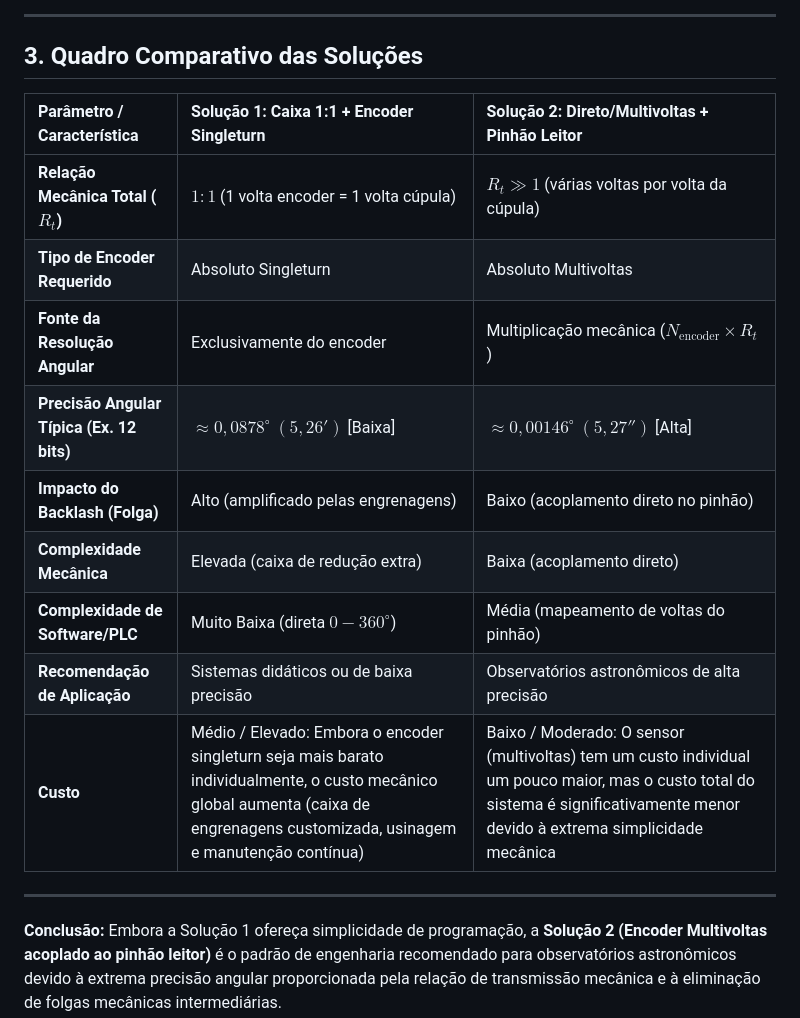
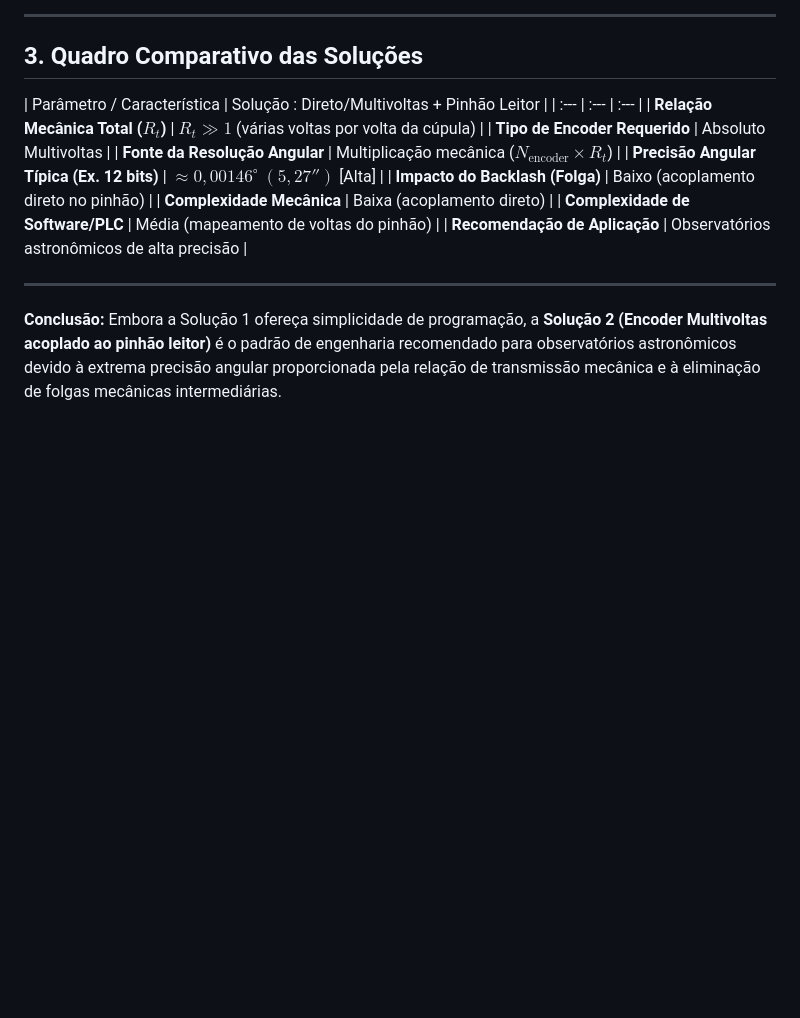
Before and after one commit to ViniciusMaciel-cae/ECAXT01, a Markdown page: Solução2-Vinicius/README.md, the part around the change. Rendered like a GitHub page; blank space fills up the shorter version.

```diff
--- a/Solução2-Vinicius/README.md
+++ b/Solução2-Vinicius/README.md
@@ -50,17 +50,16 @@ $$\text{Azimute (º)} = \left( \frac{\text{Contagem Atual do Encoder}}{\text{Res
 
 ## 3. Quadro Comparativo das Soluções
 
-| Parâmetro / Característica | Solução 1: Caixa 1:1 + Encoder Singleturn | Solução 2: Direto/Multivoltas + Pinhão Leitor |
+| Parâmetro / Característica | Solução : Direto/Multivoltas + Pinhão Leitor |
 | :--- | :--- | :--- |
-| **Relação Mecânica Total ($R_t$)** | $1 : 1$ (1 volta encoder = 1 volta cúpula) | $R_t \gg 1$ (várias voltas por volta da cúpula) |
-| **Tipo de Encoder Requerido** | Absoluto Singleturn | Absoluto Multivoltas |
-| **Fonte da Resolução Angular** | Exclusivamente do encoder | Multiplicação mecânica ($N_{\text{encoder}} \times R_t$) |
-| **Precisão Angular Típica (Ex. 12 bits)** | $\approx 0,0878^\circ \ (5,26')$ [Baixa] | $\approx 0,00146^\circ \ (5,27'')$ [Alta] |
-| **Impacto do Backlash (Folga)** | Alto (amplificado pelas engrenagens) | Baixo (acoplamento direto no pinhão) |
-| **Complexidade Mecânica** | Elevada (caixa de redução extra) | Baixa (acoplamento direto) |
-| **Complexidade de Software/PLC** | Muito Baixa (direta $0-360^\circ$) | Média (mapeamento de voltas do pinhão) |
-| **Recomendação de Aplicação** | Sistemas didáticos ou de baixa precisão | Observatórios astronômicos de alta precisão |
-| **Custo**|Médio / Elevado: Embora o encoder singleturn seja mais barato individualmente, o custo mecânico global aumenta (caixa de engrenagens customizada, usinagem e manutenção contínua) | Baixo / Moderado: O sensor (multivoltas) tem um custo individual um pouco maior, mas o custo total do sistema é significativamente menor devido à extrema simplicidade mecânica |
+| **Relação Mecânica Total ($R_t$)** | $R_t \gg 1$ (várias voltas por volta da cúpula) |
+| **Tipo de Encoder Requerido**  | Absoluto Multivoltas |
+| **Fonte da Resolução Angular**  | Multiplicação mecânica ($N_{\text{encoder}} \times R_t$) |
+| **Precisão Angular Típica (Ex. 12 bits)**  | $\approx 0,00146^\circ \ (5,27'')$ [Alta] |
+| **Impacto do Backlash (Folga)** | Baixo (acoplamento direto no pinhão) |
+| **Complexidade Mecânica** | Baixa (acoplamento direto) |
+| **Complexidade de Software/PLC** | Média (mapeamento de voltas do pinhão) |
+| **Recomendação de Aplicação**  | Observatórios astronômicos de alta precisão |
 
 ---
 
```
